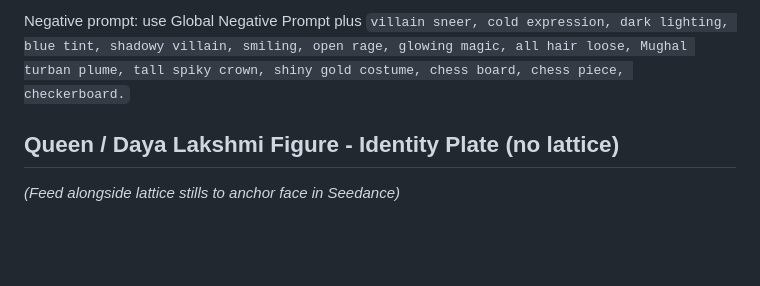
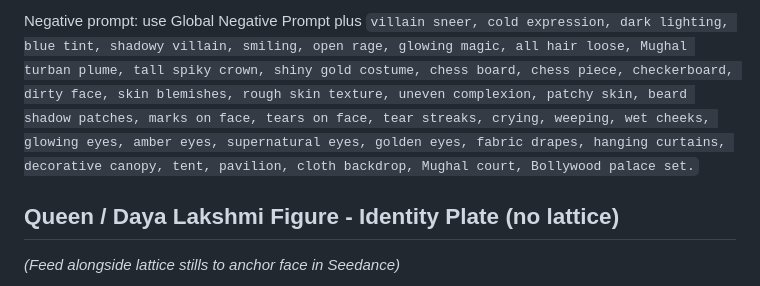
Before and after one commit to joshitrigun/kumari, a Markdown page: production/CHARACTER_IMAGE_PROMPTS.md, the part around one of its changes. Rendered like a GitHub page; blank space fills up the shorter version.

Commit message:
Update character image prompts
Co-authored-by: Copilot <223556219+Copilot@users.noreply.github.com>

```diff
--- a/production/CHARACTER_IMAGE_PROMPTS.md
+++ b/production/CHARACTER_IMAGE_PROMPTS.md
@@ -39,5 +39,5 @@ Negative prompt: use Global Negative Prompt plus `beggar, ragged clothes, homele
 
-Negative prompt: use Global Negative Prompt plus `villain sneer, cold expression, dark lighting, blue tint, shadowy villain, smiling, open rage, glowing magic, all hair loose, Mughal turban plume, tall spiky crown, shiny gold costume, chess board, chess piece, checkerboard.`
+Negative prompt: use Global Negative Prompt plus `villain sneer, cold expression, dark lighting, blue tint, shadowy villain, smiling, open rage, glowing magic, all hair loose, Mughal turban plume, tall spiky crown, shiny gold costume, chess board, chess piece, checkerboard, dirty face, skin blemishes, rough skin texture, uneven complexion, patchy skin, beard shadow patches, marks on face, tears on face, tear streaks, crying, weeping, wet cheeks, glowing eyes, amber eyes, supernatural eyes, golden eyes, fabric drapes, hanging curtains, decorative canopy, tent, pavilion, cloth backdrop, Mughal court, Bollywood palace set.`
 
 ## Queen / Daya Lakshmi Figure - Identity Plate (no lattice)
 *(Feed alongside lattice stills to anchor face in Seedance)*
```
Also changed, not shown: other parts of production/CHARACTER_IMAGE_PROMPTS.md (+1 -1 lines).
